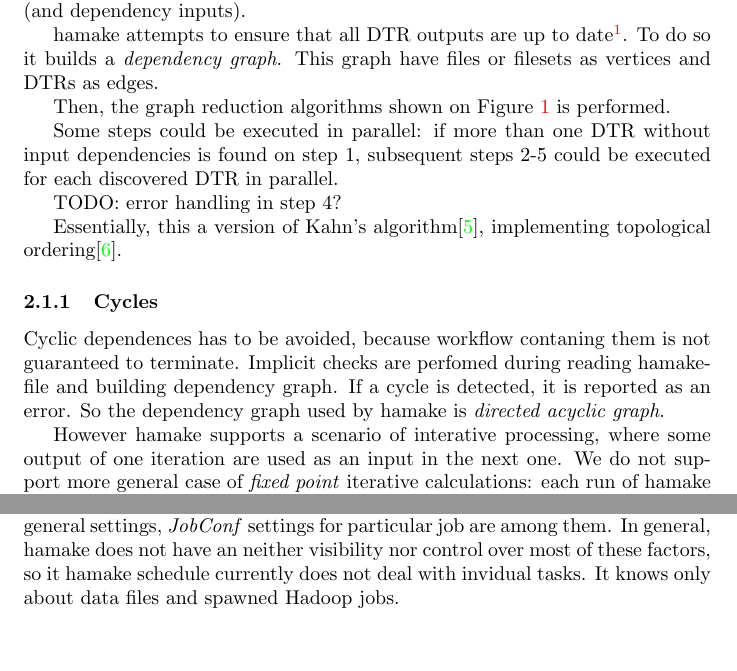
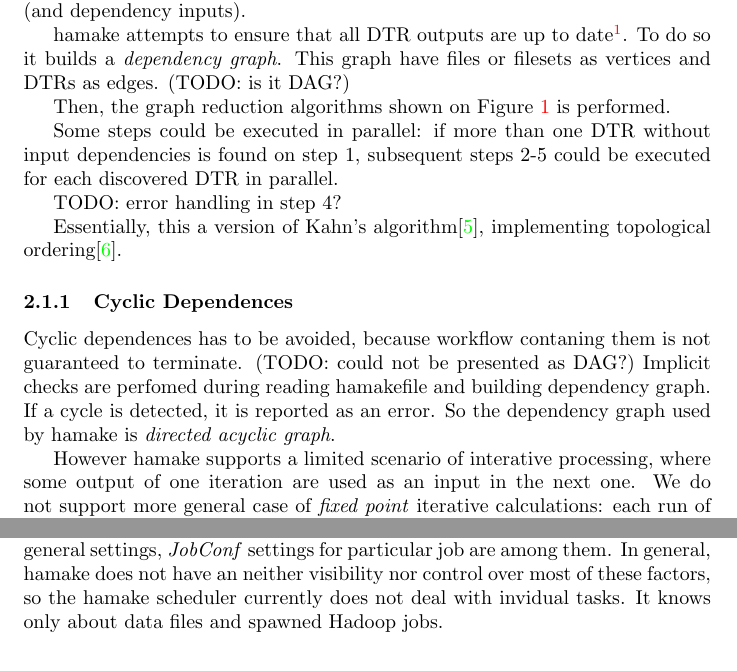
Before and after one commit to codeminders/hamake, a LaTeX paper (doc/whitepaper/hamake.tex): two parts of pages 2 and 5 of 8, joined at a grey line, cut so that both start at the same text, the shorter picture padded with empty space. Compiled offline with pdfLaTeX.

Commit message:
quick review, some TODO comments.

```diff
--- a/doc/whitepaper/hamake.tex
+++ b/doc/whitepaper/hamake.tex
@@ -87,7 +87,7 @@
 date\footnote{we do not try to ensure that files which are not listed
   as DTR outputs are up to date, becase we have no way to update
   them}. To do so it builds a \textit{dependency graph}. This graph
-have files or filesets as vertices and DTRs as edges.
+have files or filesets as vertices and DTRs as edges. (TODO: is it DAG?)
 
 Then, the graph reduction algorithms shown on Figure~\ref{fig:grred}
 is performed.
@@ -110,15 +110,16 @@
 ordering\cite{wiki:topsort}.
 
 
-\subsubsection{Cycles}
+\subsubsection{Cyclic Dependences}
 
 Cyclic dependences has to be avoided, because workflow contaning them
-is not guaranteed to terminate. Implicit checks are perfomed during
-reading hamakefile and building dependency graph. If a cycle is
-detected, it is reported as an error. So the dependency graph used by
-hamake is \textit{directed acyclic graph}.
+is not guaranteed to terminate. (TODO: could not be presented as DAG?)
+Implicit checks are perfomed during reading hamakefile and building
+dependency graph. If a cycle is detected, it is reported as an
+error. So the dependency graph used by hamake is \textit{directed
+  acyclic graph}.
 
-However hamake supports a scenario of interative processing, where
+However hamake supports a limited scenario of interative processing, where
 some output of one iteration are used as an input in the next one. We
 do not support more general case of \textit{fixed point} iterative
 calculations: each run of hamake is a signle pass. This mechanism
@@ -200,8 +203,8 @@
 mappers and reducers lauched depends on many factors: size of DFS
 block, Hadoop general settings, \emph{JobConf} settings for particular
 job are among them. In general, hamake does not have an neither
-visibility nor control over most of these factors, so it hamake
-schedule currently does not deal with invidual tasks. It knows only
+visibility nor control over most of these factors, so the hamake
+scheduler currently does not deal with invidual tasks. It knows only
 about data files and spawned Hadoop jobs.
 
 \section{Related Work}
```
Also changed, not shown: doc/whitepaper/hamake.bib (+1 -1 lines), doc/whitepaper/hamake.tex (5 more changed lines).
